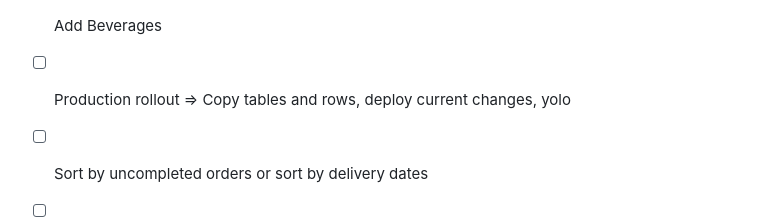
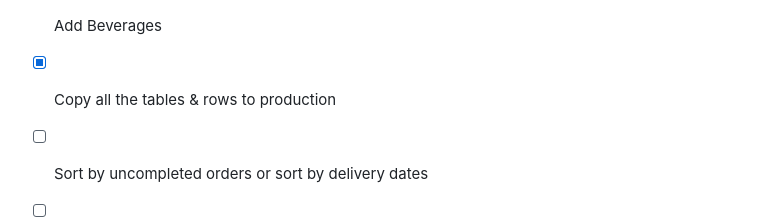
Before and after one commit to kevinylee/saigon-deli, a Markdown page: README.md, the part around the change. Drawn GitHub-style.

```diff
--- a/README.md
+++ b/README.md
@@ -45,7 +45,7 @@ All hooked up via Netlify.
 - [x] Grab the add-on price and size price according to the item, rather than centralized AddOn and Size objects
 - [x] Add Rice dishes section
 - [x] Add Beverages
-- [ ] Production rollout => Copy tables and rows, deploy current changes, yolo
+- [x] Copy all the tables & rows to production
 
 - [ ] Sort by uncompleted orders or sort by delivery dates
 - [ ] Allow you to edit availability in the dashboard
```
